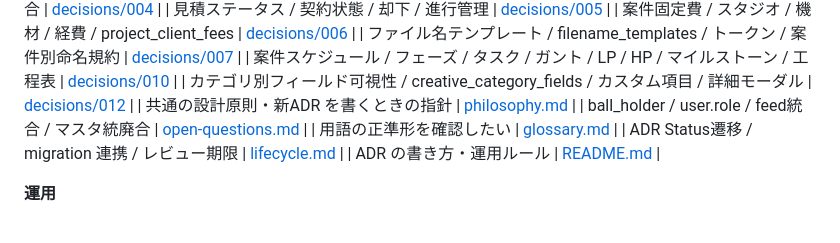
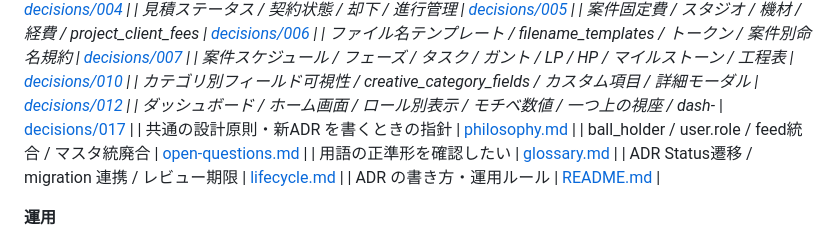
Before and after one commit to hiikun-bot/haruka-film-system, a Markdown page: CLAUDE.md, the part around the change. GitHub-like rendering.

Commit message:
docs(design): ADR 017 ロール別ダッシュボード（自分の仕事 × 一つ上の視座 × モチベ数値）
現状はadmin/制作層の二項分岐しかなく、secretaryの請求業務、director
の自分案件フォーカス、editor/designerのモチベ数値などが欠けている。
本ADRでロール別の表示マトリクスと「一つ上の視座を覗く」設計思想、
段階リリース計画(Stage 1-5)を定義。

Co-Authored-By: Claude Opus 4.7 (1M context) <noreply@anthropic.com>

```diff
--- a/CLAUDE.md
+++ b/CLAUDE.md
@@ -42,6 +42,7 @@
 | ファイル名テンプレート / filename_templates / トークン / 案件別命名規約 | [decisions/007](docs/design/decisions/007-filename-templates.md) |
 | 案件スケジュール / フェーズ / タスク / ガント / LP / HP / マイルストーン / 工程表 | [decisions/010](docs/design/decisions/010-project-schedule-tasks.md) |
 | カテゴリ別フィールド可視性 / creative_category_fields / カスタム項目 / 詳細モーダル | [decisions/012](docs/design/decisions/012-creative-category-field-visibility.md) |
+| ダッシュボード / ホーム画面 / ロール別表示 / モチベ数値 / 一つ上の視座 / dash-* | [decisions/017](docs/design/decisions/017-role-based-dashboard.md) |
 | 共通の設計原則・新ADR を書くときの指針 | [philosophy.md](docs/design/philosophy.md) |
 | ball_holder / user.role / feed統合 / マスタ統廃合 | [open-questions.md](docs/design/open-questions.md) |
 | 用語の正準形を確認したい | [glossary.md](docs/design/glossary.md) |
```
Also changed, not shown: 1 other file.
